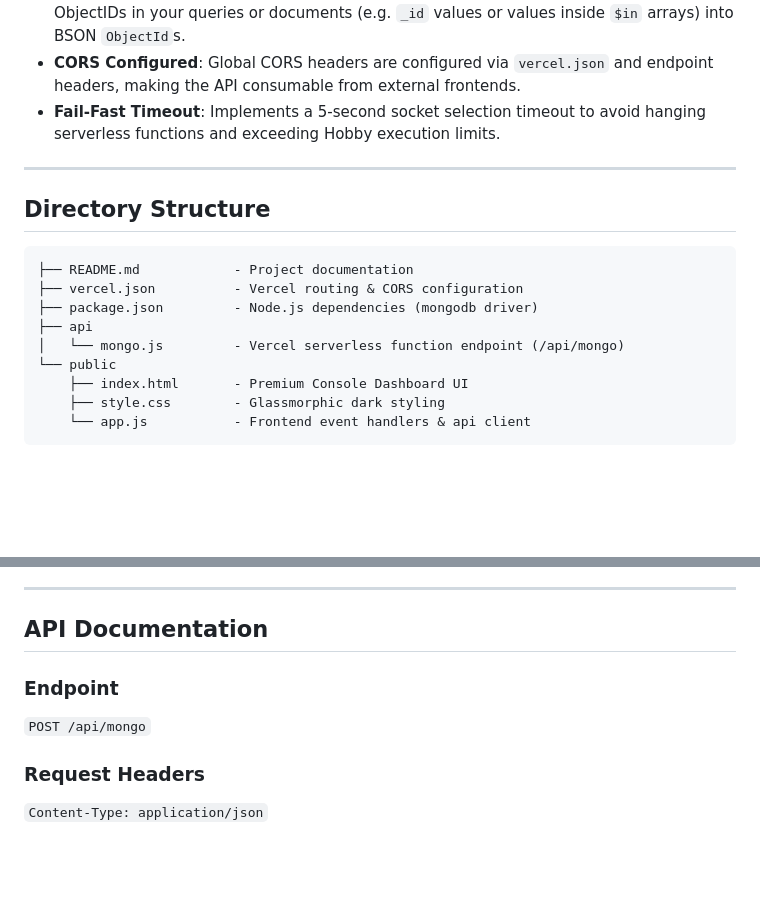
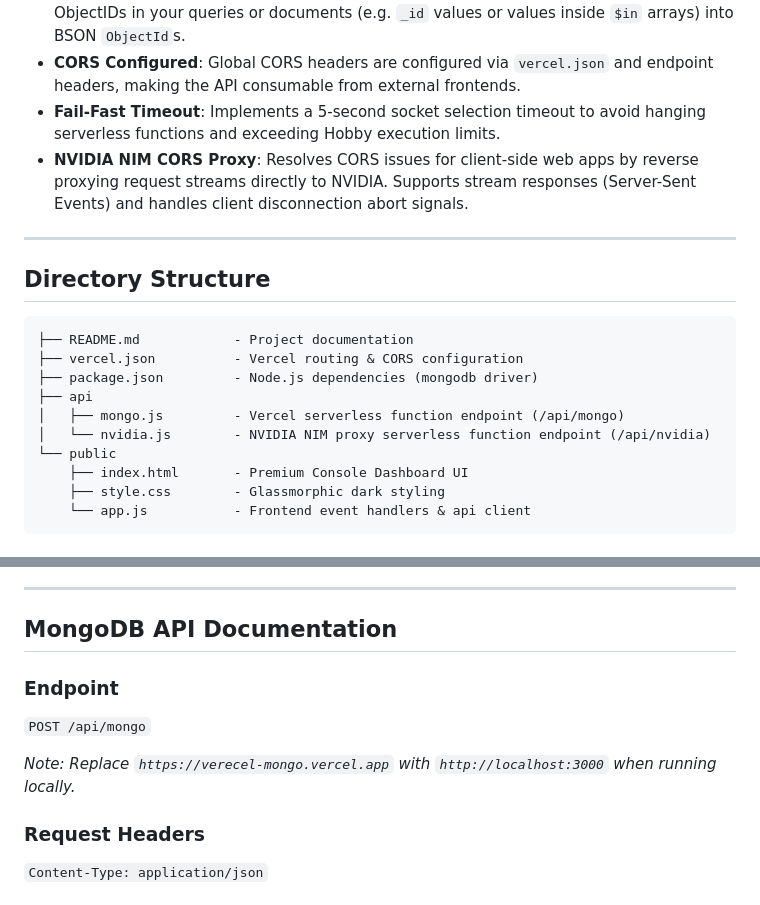
Before and after one commit to fg332/verecel-mongo, a Markdown page: README.md, 2 parts joined by grey strips. GitHub-like rendering; blank space fills up the shorter version.

```diff
--- a/README.md
+++ b/README.md
@@ -13,6 +15,7 @@ It comes with a built-in, dark-themed developer dashboard served at the root `/`
 - **Automatic ObjectId Conversion**: Recursively converts hex strings matching MongoDB ObjectIDs in your queries or documents (e.g. `_id` values or values inside `$in` arrays) into BSON `ObjectId`s.
 - **CORS Configured**: Global CORS headers are configured via `vercel.json` and endpoint headers, making the API consumable from external frontends.
 - **Fail-Fast Timeout**: Implements a 5-second socket selection timeout to avoid hanging serverless functions and exceeding Hobby execution limits.
+- **NVIDIA NIM CORS Proxy**: Resolves CORS issues for client-side web apps by reverse proxying request streams directly to NVIDIA. Supports stream responses (Server-Sent Events) and handles client disconnection abort signals.
 
 ---
 
@@ -23,7 +26,8 @@ It comes with a built-in, dark-themed developer dashboard served at the root `/`
 ├── vercel.json          - Vercel routing & CORS configuration
 ├── package.json         - Node.js dependencies (mongodb driver)
 ├── api
-│   └── mongo.js         - Vercel serverless function endpoint (/api/mongo)
+│   ├── mongo.js         - Vercel serverless function endpoint (/api/mongo)
+│   └── nvidia.js        - NVIDIA NIM proxy serverless function endpoint (/api/nvidia)
 └── public
     ├── index.html       - Premium Console Dashboard UI
     ├── style.css        - Glassmorphic dark styling
@@ -77,10 +81,12 @@ Follow the interactive prompts:
 
 ---
 
-## API Documentation
+## MongoDB API Documentation
 
 ### Endpoint
 `POST /api/mongo`
+
+*Note: Replace `https://verecel-mongo.vercel.app` with `http://localhost:3000` when running locally.*
 
 ### Request Headers
 `Content-Type: application/json`
```
Also changed, not shown: other parts of README.md (+33 -5 lines).
